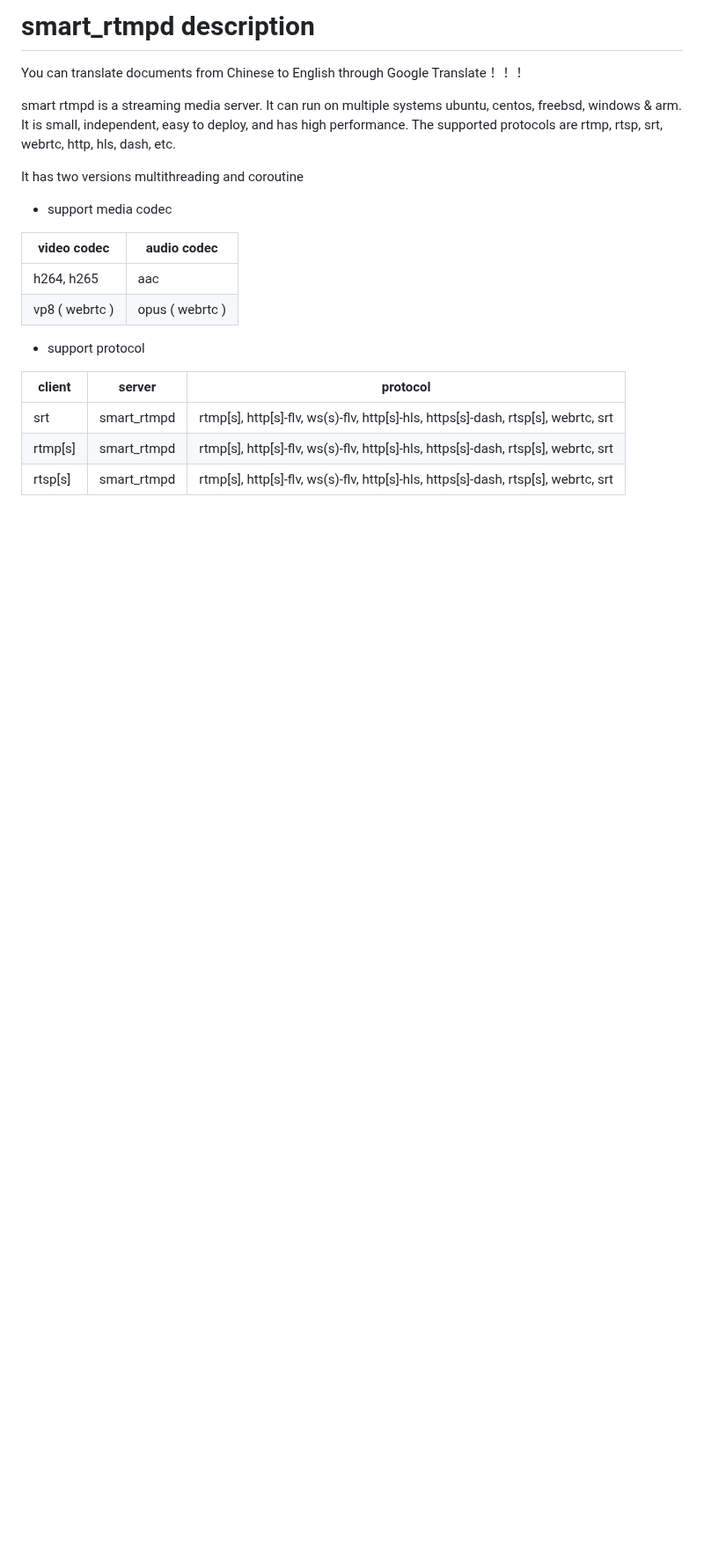
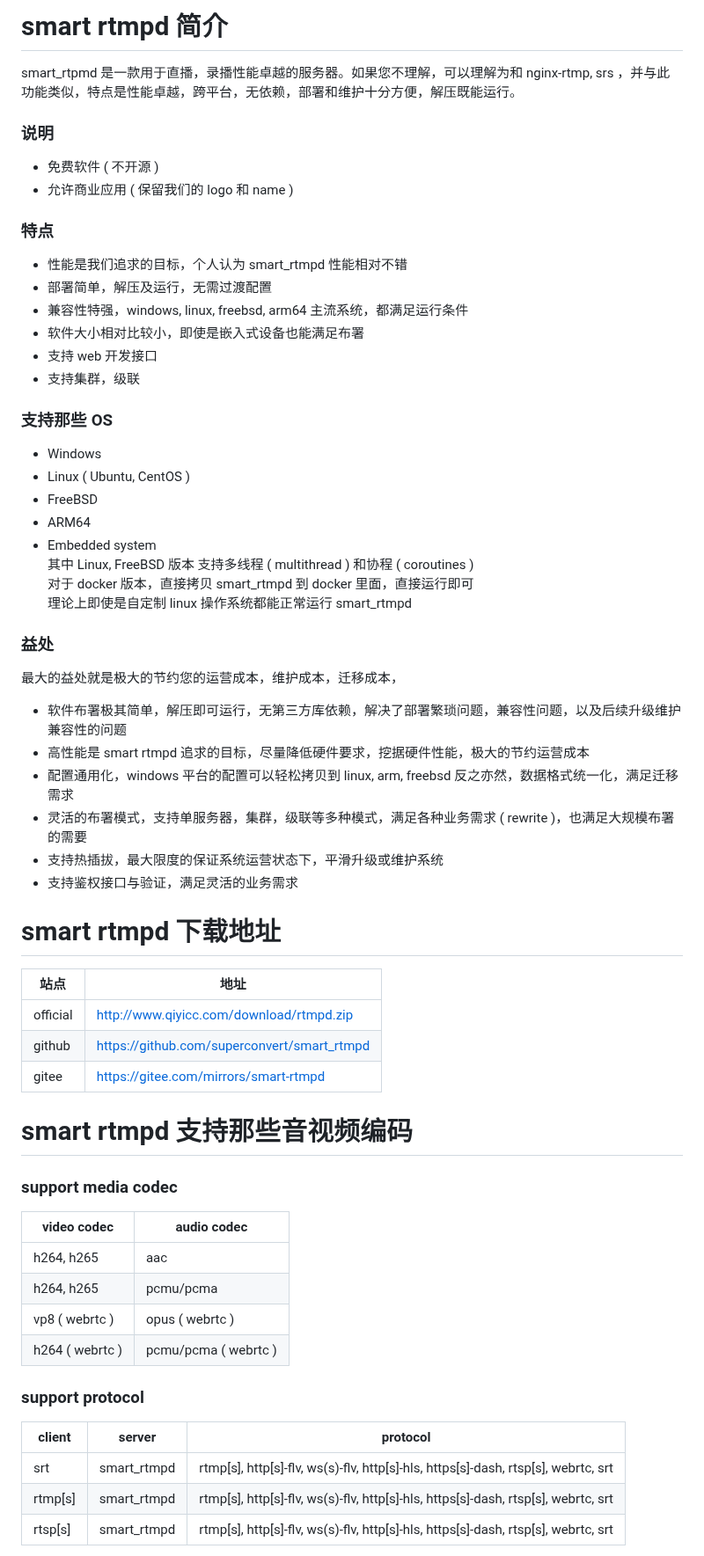
Before and after one commit to superconvert/smart_rtmpd, a Markdown page: README.md, the part around one of its changes. Shown at 88% size. Rendered like a GitHub page; blank space fills up the shorter version.

```diff
--- a/README.md
+++ b/README.md
@@ -1,20 +1,56 @@
-# smart_rtmpd description
+# smart rtmpd 简介
+smart_rtpmd 是一款用于直播，录播性能卓越的服务器。如果您不理解，可以理解为和 nginx-rtmp, srs ，并与此功能类似，特点是性能卓越，跨平台，无依赖，部署和维护十分方便，解压既能运行。
 
-You can translate documents from Chinese to English through Google Translate！！！
+### 说明
+* 免费软件 ( 不开源 )
+* 允许商业应用 ( 保留我们的 logo 和 name )
 
-smart rtmpd is a streaming media server. It can run on multiple systems ubuntu, centos, freebsd, windows & arm. It is small, independent, easy to deploy, and has high performance. The supported protocols are rtmp, rtsp, srt, webrtc, http, hls, dash, etc.
+### 特点
+* 性能是我们追求的目标，个人认为 smart_rtmpd 性能相对不错
+* 部署简单，解压及运行，无需过渡配置
+* 兼容性特强，windows, linux, freebsd, arm64 主流系统，都满足运行条件
+* 软件大小相对比较小，即使是嵌入式设备也能满足布署
+* 支持 web 开发接口
+* 支持集群，级联
 
-It has two versions multithreading and coroutine
+### 支持那些 OS
+* Windows
+* Linux ( Ubuntu, CentOS )
+* FreeBSD
+* ARM64
+* Embedded system
+其中 Linux, FreeBSD 版本 支持多线程 ( multithread ) 和协程 ( coroutines )
+对于 docker 版本，直接拷贝 smart_rtmpd 到 docker 里面，直接运行即可
+理论上即使是自定制 linux 操作系统都能正常运行 smart_rtmpd
 
-- support media codec
+### 益处
+最大的益处就是极大的节约您的运营成本，维护成本，迁移成本，
+* 软件布署极其简单，解压即可运行，无第三方库依赖，解决了部署繁琐问题，兼容性问题，以及后续升级维护兼容性的问题
+* 高性能是 smart rtmpd 追求的目标，尽量降低硬件要求，挖据硬件性能，极大的节约运营成本
+* 配置通用化，windows 平台的配置可以轻松拷贝到 linux, arm, freebsd 反之亦然，数据格式统一化，满足迁移需求
+* 灵活的布署模式，支持单服务器，集群，级联等多种模式，满足各种业务需求 ( rewrite )，也满足大规模布署的需要
+* 支持热插拔，最大限度的保证系统运营状态下，平滑升级或维护系统
+* 支持鉴权接口与验证，满足灵活的业务需求
+
+# smart rtmpd 下载地址
+|站点 |地址 |
+|---|---|
+|official |http://www.qiyicc.com/download/rtmpd.zip |
+|github |https://github.com/superconvert/smart_rtmpd |
+|gitee |https://gitee.com/mirrors/smart-rtmpd |
+
+# smart rtmpd 支持那些音视频编码
+
+### support media codec
 
 | video codec | audio codec |
 |---|---|
 |h264, h265|aac|
+|h264, h265|pcmu/pcma|
 |vp8 ( webrtc )|opus ( webrtc )|
+|h264 ( webrtc )|pcmu/pcma ( webrtc )|
 
-- support protocol
-
+### support protocol
 | client | server | protocol |
 |---|---|---|
 |srt     |smart_rtmpd |rtmp[s], http[s]-flv, ws(s)-flv, http[s]-hls, https[s]-dash, rtsp[s], webrtc, srt|
```
Also changed, not shown: other parts of README.md (+69 -91 lines).
